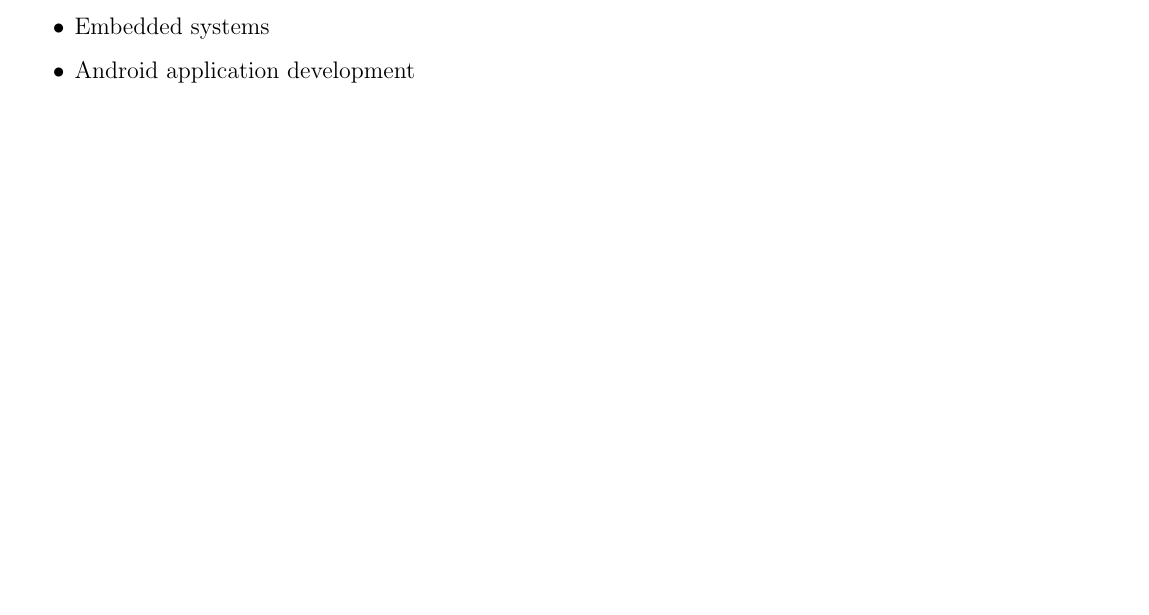
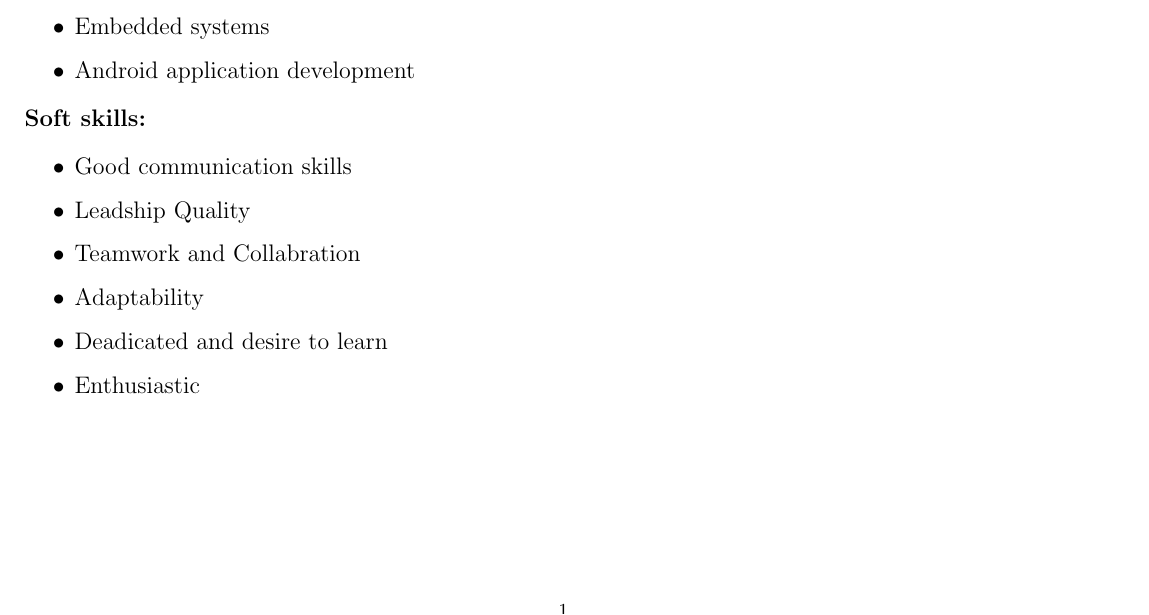
Before and after one commit to kanupriya101/kanupriya_resume, a LaTeX CV (kanupriya_resume.tex): part of the page, cut so that both start at the same text, the shorter picture padded with empty space. Compiled offline with pdfLaTeX.

Commit message:
soft skills

```diff
--- a/kanupriya_resume.tex
+++ b/kanupriya_resume.tex
@@ -61,6 +61,16 @@
 		\item  Embedded systems\\
 		\item  Android application development\\
 	\end{itemize}
+	\textbf{Soft skills:}\\
+	\begin{itemize}
+		\item Good communication skills\\
+		\item Leadship Quality\\
+		\item Teamwork and Collabration\\
+		\item Adaptability\\
+		\item Deadicated and desire to learn\\
+		\item Enthusiastic\\
+
+	\end{itemize}
 
 \end{flushleft}
 
```
Also changed, not shown: kanupriya_resume.pdf, 2 other files.
